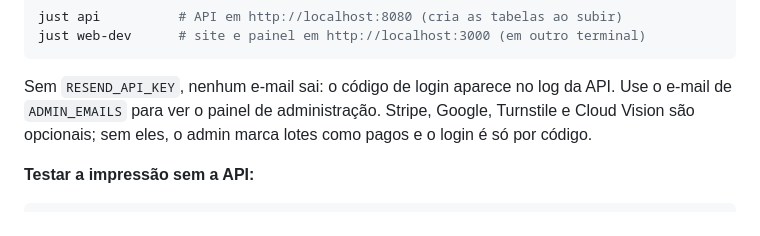
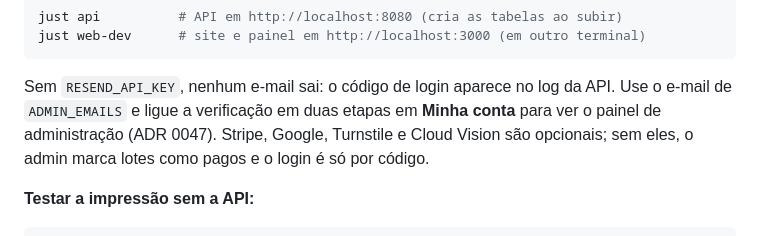
Before and after one commit to allansomensi/ingressoimpresso, a Markdown page: README.md, the part around the change. Rendered like a GitHub page.

Commit message:
docs: 📝 note that the admin panel needs two-step verification
Co-Authored-By: Claude Fable 5.1 <noreply@anthropic.com>
Claude-Session: https://claude.ai/code/session_01Lb59iTpH2donUn2nnV1kS9

````diff
--- a/README.md
+++ b/README.md
@@ -168,8 +168,9 @@ just web-dev      # site e painel em http://localhost:3000 (em outro terminal)
 ```
 
 Sem `RESEND_API_KEY`, nenhum e-mail sai: o código de login aparece no log da API. Use o e-mail de
-`ADMIN_EMAILS` para ver o painel de administração. Stripe, Google, Turnstile e Cloud Vision são
-opcionais; sem eles, o admin marca lotes como pagos e o login é só por código.
+`ADMIN_EMAILS` e ligue a verificação em duas etapas em **Minha conta** para ver o painel de
+administração (ADR 0047). Stripe, Google, Turnstile e Cloud Vision são opcionais; sem eles, o
+admin marca lotes como pagos e o login é só por código.
 
 **Testar a impressão sem a API:**
 
````
